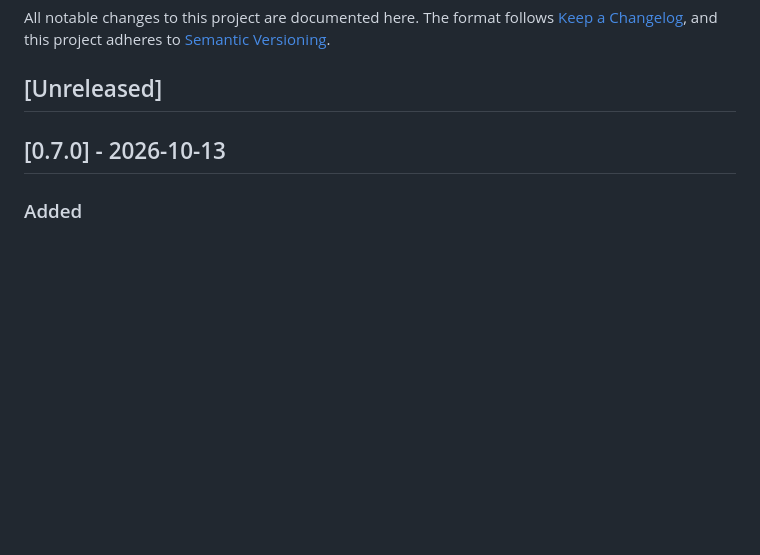
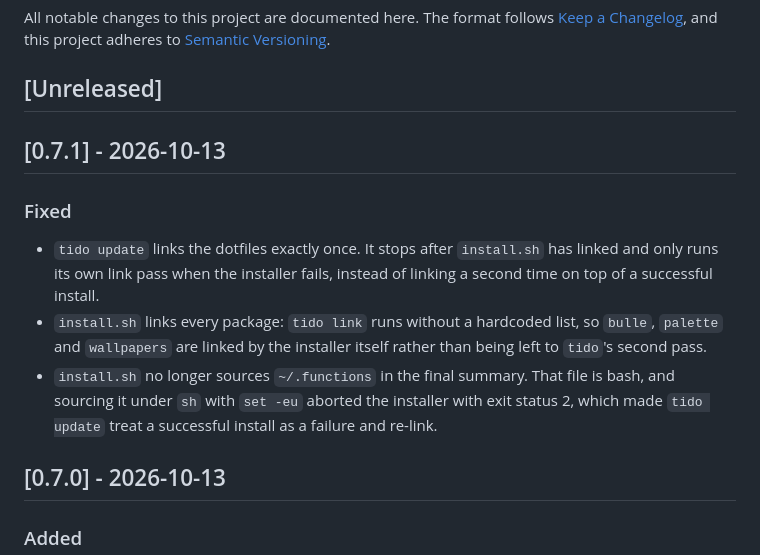
Before and after one commit to saravenpi/dotfiles, a Markdown page: CHANGELOG.md, the part around the change. Rendered like a GitHub page; blank space fills up the shorter version.

Commit message:
chore: release v0.7.1

```diff
--- a/CHANGELOG.md
+++ b/CHANGELOG.md
@@ -5,6 +5,21 @@ All notable changes to this project are documented here. The format follows
 adheres to [Semantic Versioning](https://semver.org/spec/v2.0.0.html).
 
 ## [Unreleased]
+
+## [0.7.1] - 2026-10-13
+
+### Fixed
+
+- `tido update` links the dotfiles exactly once. It stops after `install.sh`
+  has linked and only runs its own link pass when the installer fails, instead
+  of linking a second time on top of a successful install.
+- `install.sh` links every package: `tido link` runs without a hardcoded list,
+  so `bulle`, `palette` and `wallpapers` are linked by the installer itself
+  rather than being left to `tido`'s second pass.
+- `install.sh` no longer sources `~/.functions` in the final summary. That file
+  is bash, and sourcing it under `sh` with `set -eu` aborted the installer with
+  exit status 2, which made `tido update` treat a successful install as a
+  failure and re-link.
 
 ## [0.7.0] - 2026-10-13
 
```
